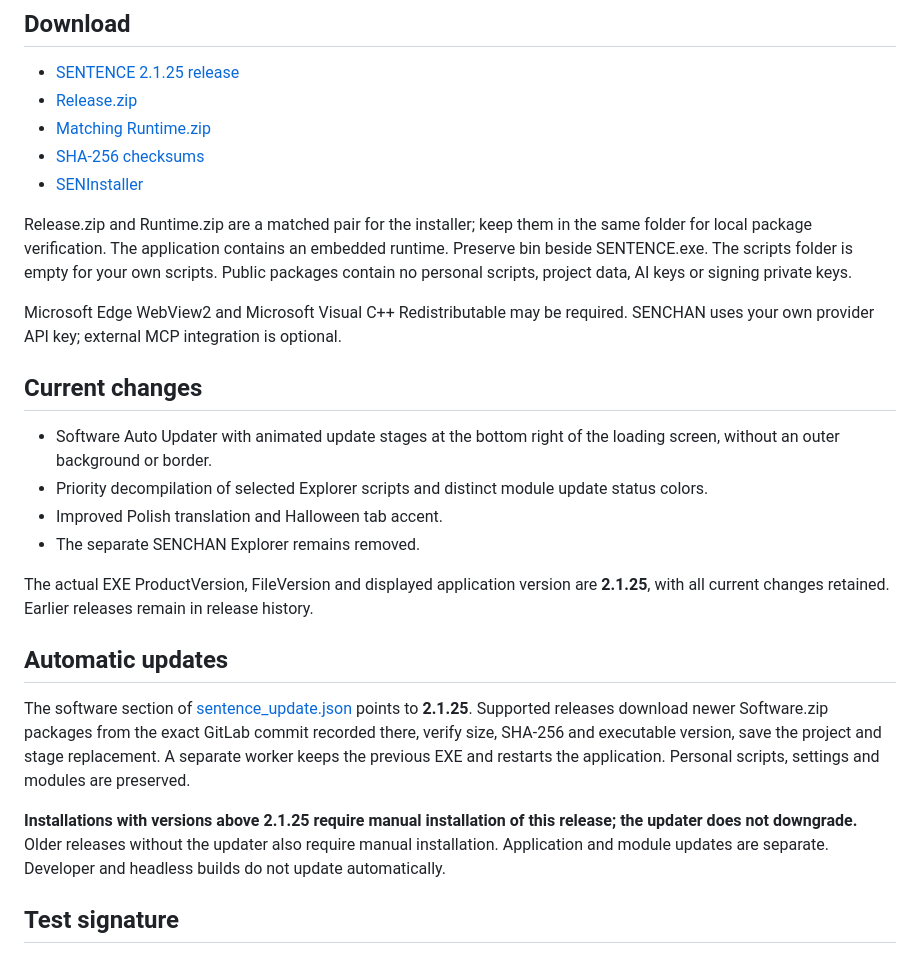
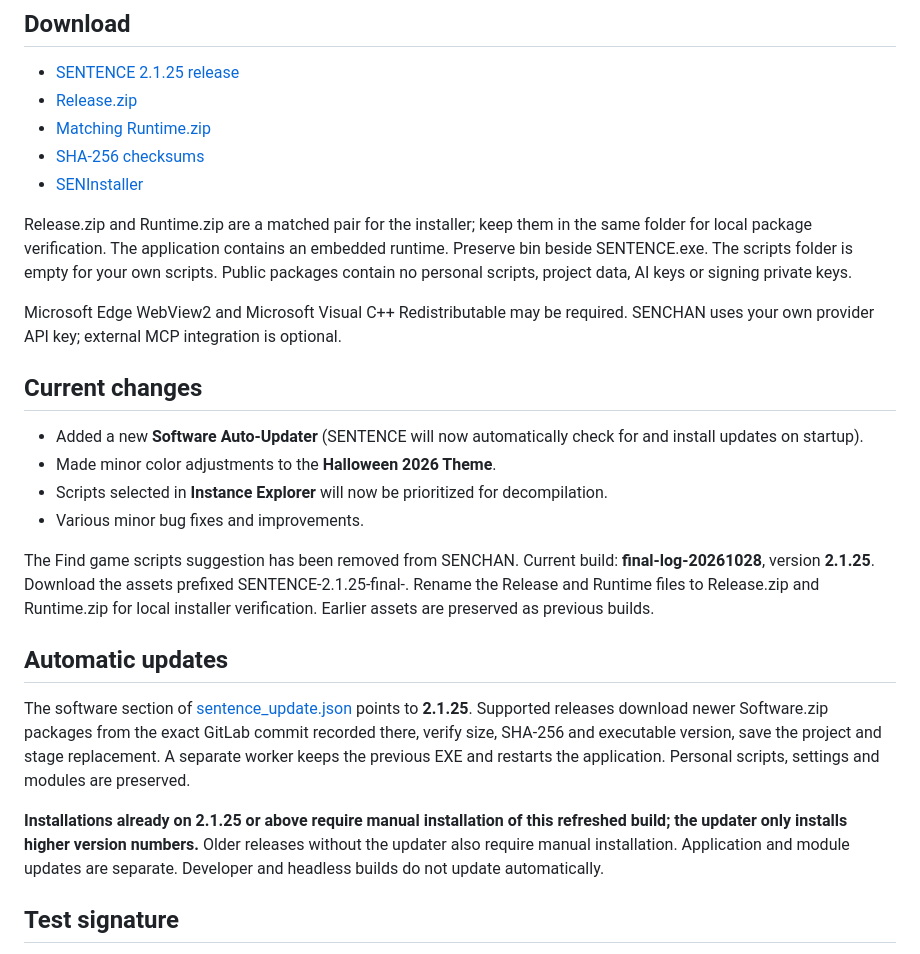
Before and after one commit to DareQPlaysRBX/Sentence-INT, a Markdown page: README.md, the part around one of its changes. Drawn GitHub-style.

Commit message:
Link final 2.1.25 build and publish requested changelog

```diff
--- a/README.md
+++ b/README.md
@@ -18,18 +18,18 @@ Microsoft Edge WebView2 and Microsoft Visual C++ Redistributable may be required
 
 ## Current changes
 
-- Software Auto Updater with animated update stages at the bottom right of the loading screen, without an outer background or border.
-- Priority decompilation of selected Explorer scripts and distinct module update status colors.
-- Improved Polish translation and Halloween tab accent.
-- The separate SENCHAN Explorer remains removed.
+- Added a new **Software Auto-Updater** (SENTENCE will now automatically check for and install updates on startup).
+- Made minor color adjustments to the **Halloween 2026 Theme**.
+- Scripts selected in **Instance Explorer** will now be prioritized for decompilation.
+- Various minor bug fixes and improvements.
 
-The actual EXE ProductVersion, FileVersion and displayed application version are **2.1.25**, with all current changes retained. Earlier releases remain in release history.
+The Find game scripts suggestion has been removed from SENCHAN. Current build: **final-log-20261028**, version **2.1.25**. Download the assets prefixed SENTENCE-2.1.25-final-. Rename the Release and Runtime files to Release.zip and Runtime.zip for local installer verification. Earlier assets are preserved as previous builds.
 
 ## Automatic updates
 
 The software section of [sentence_update.json](https://github.com/DareQPlaysRBX/Sentence-INT/blob/main/sentence_update.json) points to **2.1.25**. Supported releases download newer Software.zip packages from the exact GitLab commit recorded there, verify size, SHA-256 and executable version, save the project and stage replacement. A separate worker keeps the previous EXE and restarts the application. Personal scripts, settings and modules are preserved.
 
-**Installations with versions above 2.1.25 require manual installation of this release; the updater does not downgrade.** Older releases without the updater also require manual installation. Application and module updates are separate. Developer and headless builds do not update automatically.
+**Installations already on 2.1.25 or above require manual installation of this refreshed build; the updater only installs higher version numbers.** Older releases without the updater also require manual installation. Application and module updates are separate. Developer and headless builds do not update automatically.
 
 ## Test signature
 
```
Also changed, not shown: other parts of README.md (+3 -3 lines).
